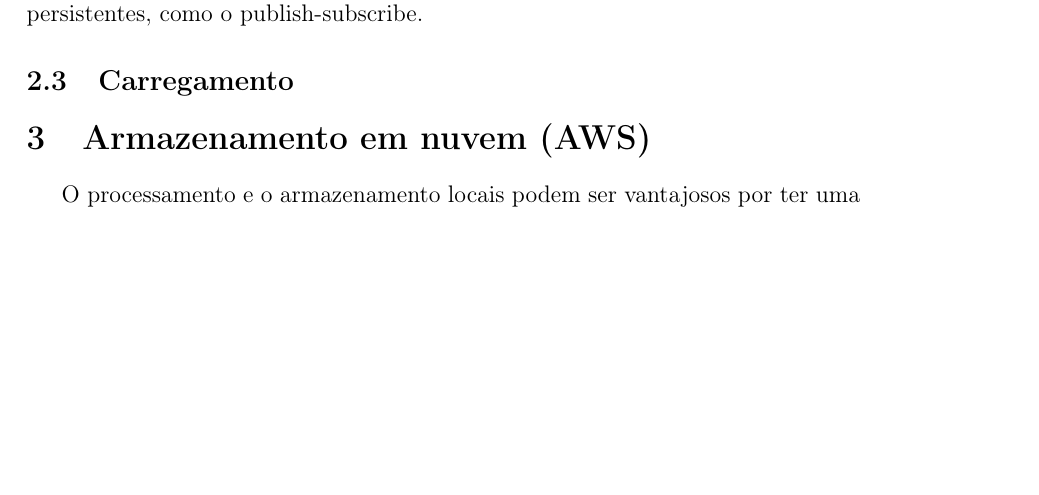
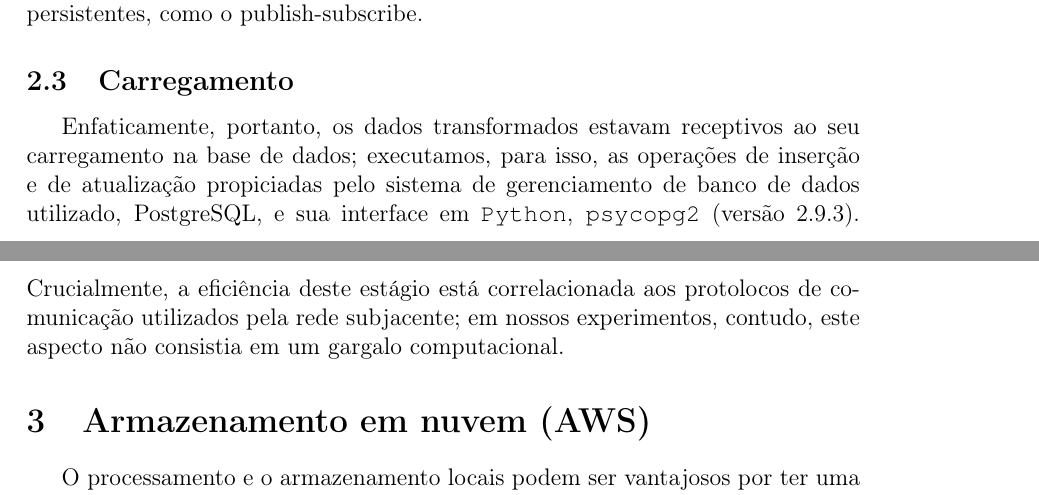
Before and after one commit to tiagodsilva/TAESB, a LaTeX document (report/report.tex): part of page 6 of 8 before the commit and two parts of pages 6 and 7 of 8 after it, the two joined at a grey line, cut so that both start at the same text, the shorter picture padded with empty space. Compiled offline with pdfLaTeX.

Commit message:
Update ETL's descriptions

```diff
--- a/report/report.tex
+++ b/report/report.tex
@@ -74,6 +74,7 @@ Nestas veredas, a etapa de transformação está amarrada à captura das mensage
 
 \subsection{Carregamento}
 
+Enfaticamente, portanto, os dados transformados estavam receptivos ao seu carregamento na base de dados; executamos, para isso, as operações de inserção e de atualização propiciadas pelo sistema de gerenciamento de banco de dados utilizado, PostgreSQL, e sua interface em \texttt{Python}, \texttt{psycopg2} (versão 2.9.3). Crucialmente, a eficiência deste estágio está correlacionada aos protolocos de comunicação utilizados pela rede subjacente; em nossos experimentos, contudo, este aspecto não consistia em um gargalo computacional.
 
 \section{Armazenamento em nuvem (AWS)}
     O processamento e o armazenamento locais podem ser vantajosos por ter uma velocidade alta e não depender de conexões externas. No entanto, essas vantagens podem acabar rapidamente ao passo que a quantidade a ser processada/armazenada começa a aumentar. Nesse sentido, uma das alternativas mais adotadas atualmente é a de computação em nuvem, onde um ambiente vasto com soluções prontas ou customizáveis são disponibilizadas e de forma escalável, de acordo com a demanda.
```
Also changed, not shown: report/report.pdf, 9 other files.
